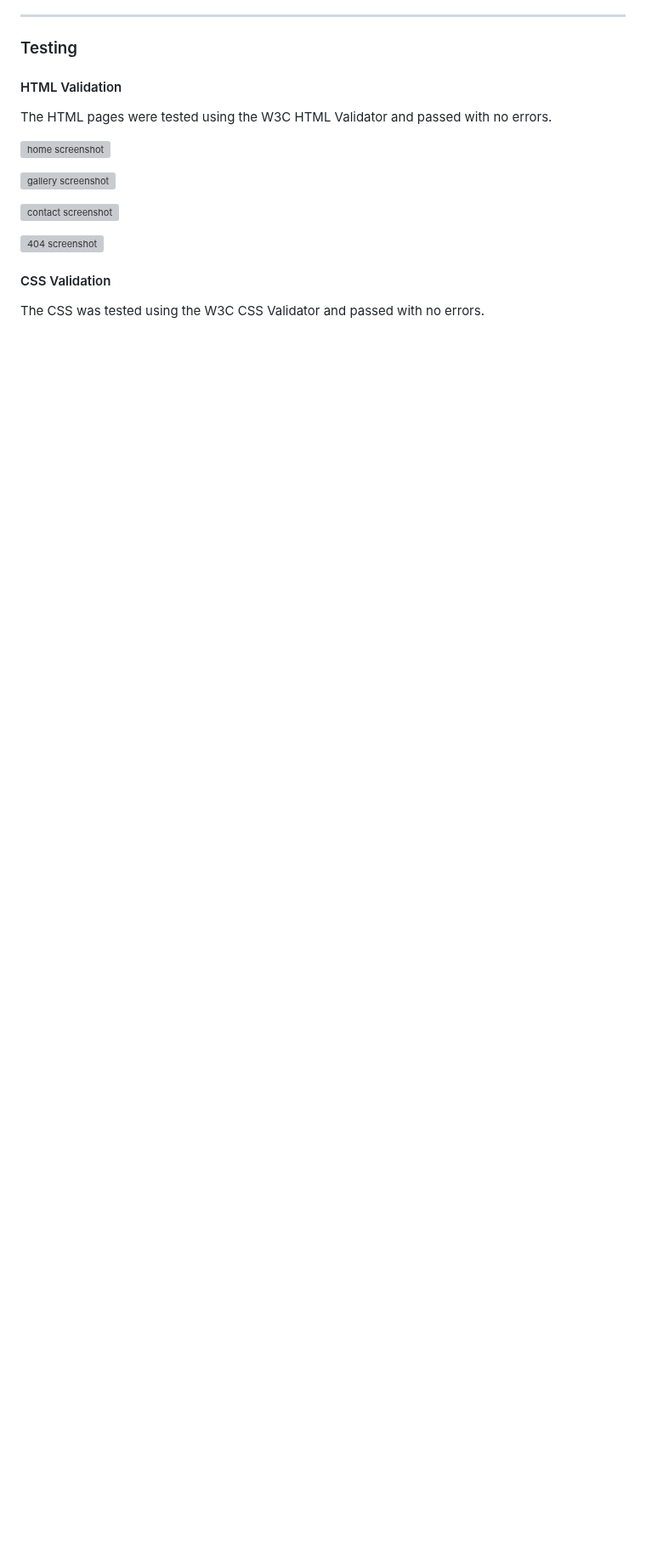
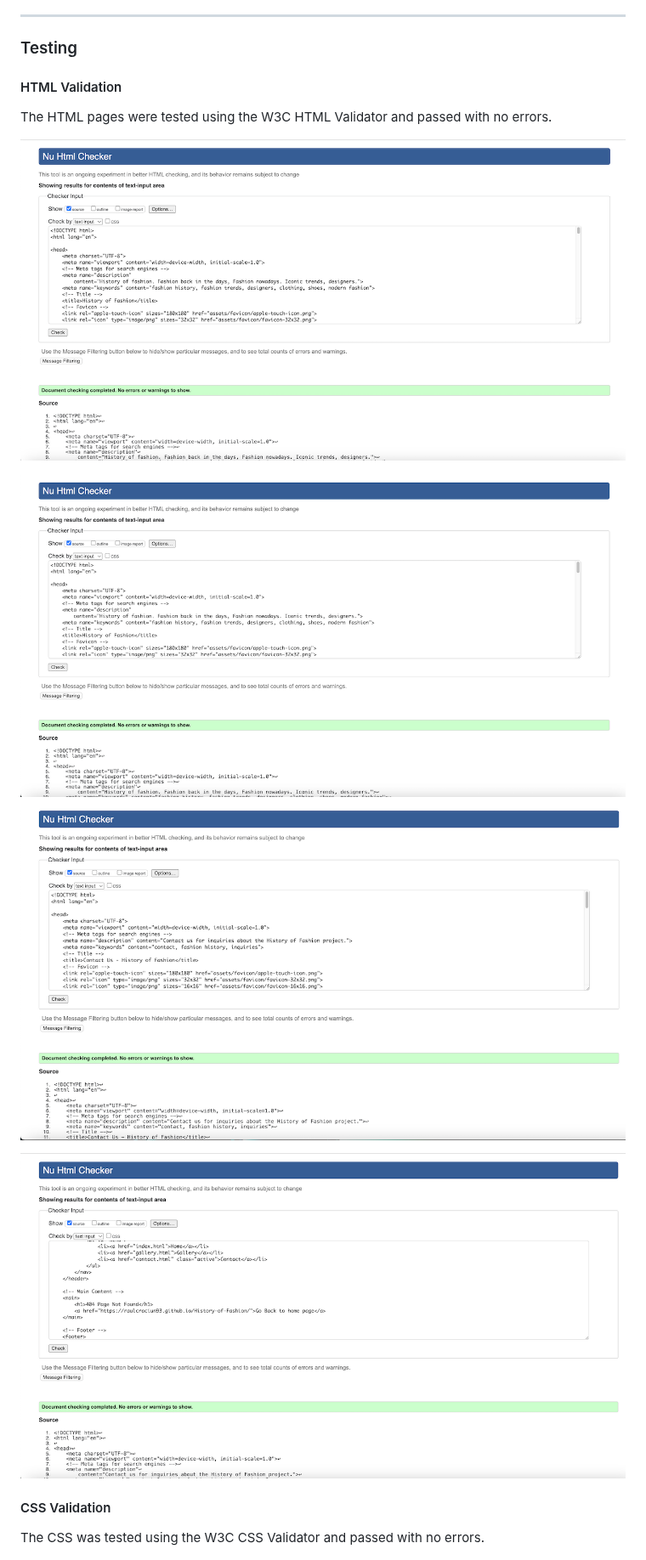
Before and after one commit to RaulCraciun93/History-of-Fashion, a Markdown page: README.md, the part around the change. Shown at 85% size. GitHub-like rendering; blank space fills up the shorter version; grey boxes are pictures that could not be loaded.

Commit message:
Add HTML and CSS validation screenshots to README.md

```diff
--- a/README.md
+++ b/README.md
@@ -103,13 +103,13 @@ The History of Fashion website is designed to educate users about the evolution
 #### HTML Validation
 The HTML pages were tested using the W3C HTML Validator and passed with no errors.
 
-![home screenshot](assets/testing-images/html-home-validation.png)
+![home screenshot](assets/readme-images/html-home-validation.png)
 
-![gallery screenshot](testing/html-gallery-validation.png)
+![gallery screenshot](assets/readme-images/html-gallery-validation.png)
 
-![contact screenshot](testing/html-contact-validation.png)
+![contact screenshot](assets/readme-images/html-contact-validation.png)
 
-![404 screenshot](testing/html-404-validation.png)
+![404 screenshot](assets/readme-images/html-404-validation.png)
 
 #### CSS Validation
 The CSS was tested using the W3C CSS Validator and passed with no errors.
```
